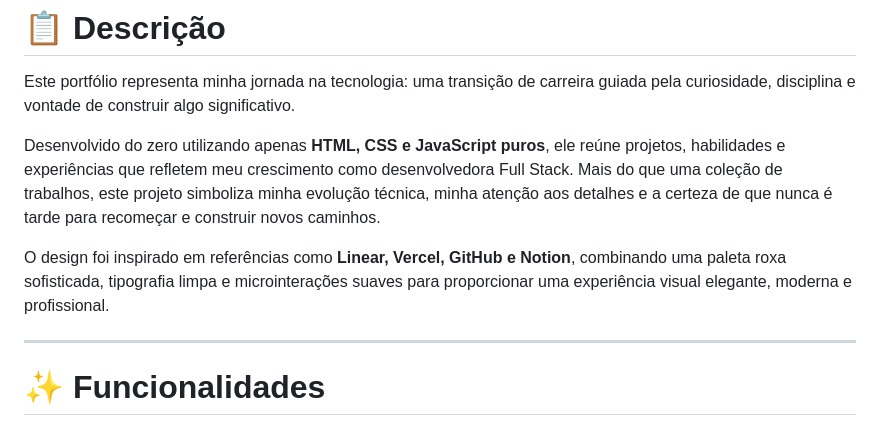
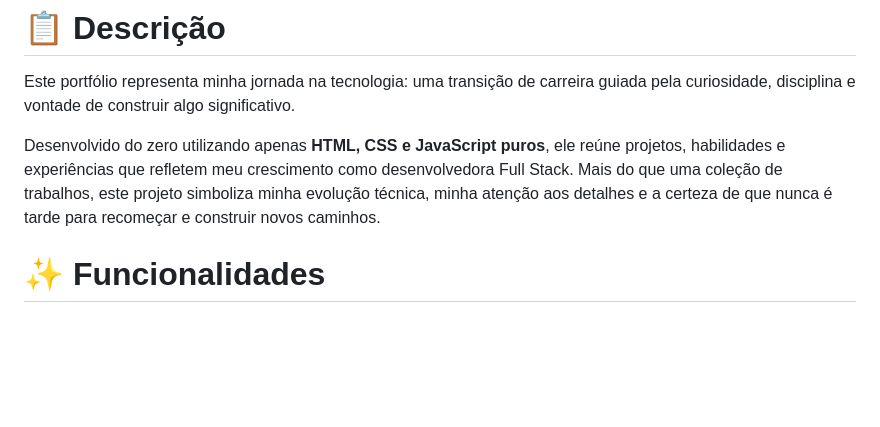
Before and after one commit to brunaalves21/PortifolioBruna, a Markdown page: README.md, the part around the change. Rendered like a GitHub page; blank space fills up the shorter version.

Commit message:
Update README to remove design inspiration details
Remove design inspiration references from README.

```diff
--- a/README.md
+++ b/README.md
@@ -24,9 +24,7 @@ Este portfólio representa minha jornada na tecnologia: uma transição de carre
 
 Desenvolvido do zero utilizando apenas **HTML, CSS e JavaScript puros**, ele reúne projetos, habilidades e experiências que refletem meu crescimento como desenvolvedora Full Stack. Mais do que uma coleção de trabalhos, este projeto simboliza minha evolução técnica, minha atenção aos detalhes e a certeza de que nunca é tarde para recomeçar e construir novos caminhos.
 
-O design foi inspirado em referências como **Linear, Vercel, GitHub e Notion**, combinando uma paleta roxa sofisticada, tipografia limpa e microinterações suaves para proporcionar uma experiência visual elegante, moderna e profissional.
 
----
 
 # ✨ Funcionalidades
 
```
